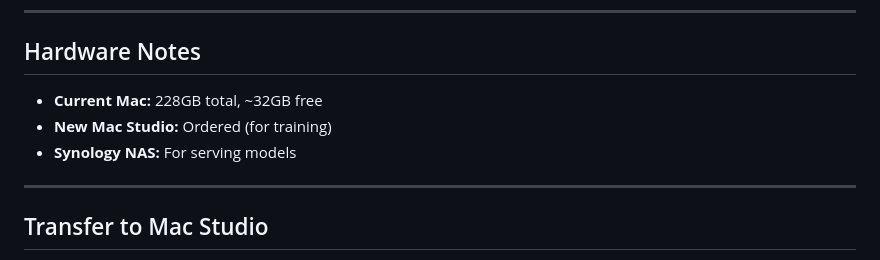
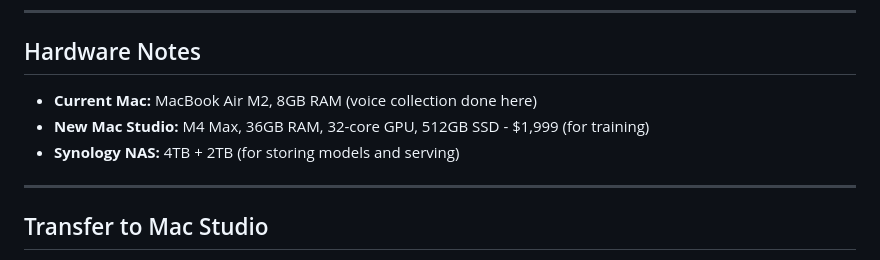
Before and after one commit to sumanaddanki/nanna, a Markdown page: knowledge/voice_training_progress.md, the part around the change. Drawn GitHub-style.

Commit message:
Update hardware notes with Mac Studio M4 Max specs
🤖 Generated with [Claude Code](https://claude.com/claude-code)

Co-Authored-By: Claude Opus 4.5 <noreply@anthropic.com>

```diff
--- a/knowledge/voice_training_progress.md
+++ b/knowledge/voice_training_progress.md
@@ -183,9 +183,9 @@ tts --train --model_name xtts_v2 --dataset_path voices/processed/arjun/
 
 ## Hardware Notes
 
-- **Current Mac:** 228GB total, ~32GB free
-- **New Mac Studio:** Ordered (for training)
-- **Synology NAS:** For serving models
+- **Current Mac:** MacBook Air M2, 8GB RAM (voice collection done here)
+- **New Mac Studio:** M4 Max, 36GB RAM, 32-core GPU, 512GB SSD - $1,999 (for training)
+- **Synology NAS:** 4TB + 2TB (for storing models and serving)
 
 ---
 
```
